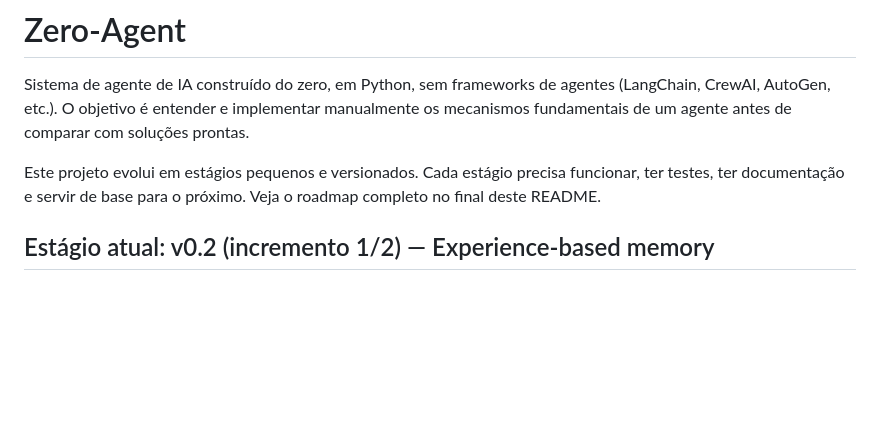
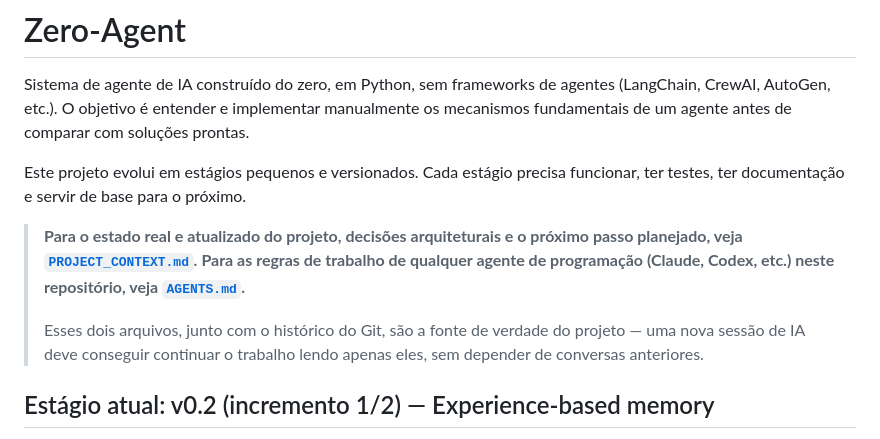
Before and after one commit to Mauricio-HNS/Alpha7-AI, a Markdown page: README.md, the part around the change. Drawn GitHub-style; blank space fills up the shorter version.

Commit message:
docs: persist project context and agent instructions

```diff
--- a/README.md
+++ b/README.md
@@ -7,7 +7,16 @@ comparar com soluções prontas.
 
 Este projeto evolui em estágios pequenos e versionados. Cada estágio
 precisa funcionar, ter testes, ter documentação e servir de base para o
-próximo. Veja o roadmap completo no final deste README.
+próximo.
+
+> **Para o estado real e atualizado do projeto, decisões arquiteturais e
+> o próximo passo planejado, veja [`PROJECT_CONTEXT.md`](./PROJECT_CONTEXT.md).**
+> **Para as regras de trabalho de qualquer agente de programação (Claude,
+> Codex, etc.) neste repositório, veja [`AGENTS.md`](./AGENTS.md).**
+>
+> Esses dois arquivos, junto com o histórico do Git, são a fonte de
+> verdade do projeto — uma nova sessão de IA deve conseguir continuar o
+> trabalho lendo apenas eles, sem depender de conversas anteriores.
 
 ## Estágio atual: v0.2 (incremento 1/2) — Experience-based memory
 
```
Also changed, not shown: AGENTS.md (added, +76 -0 lines), PROJECT_CONTEXT.md (added, +331 -0 lines).
